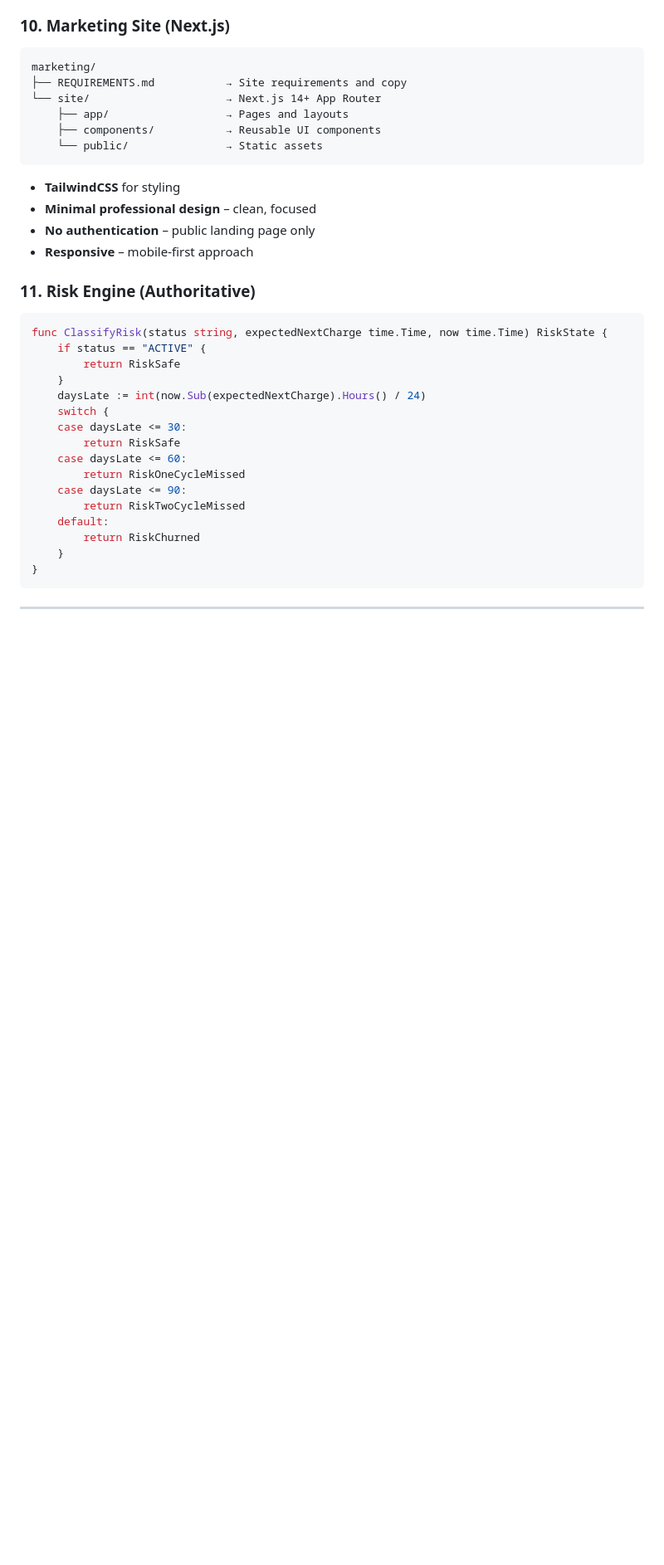
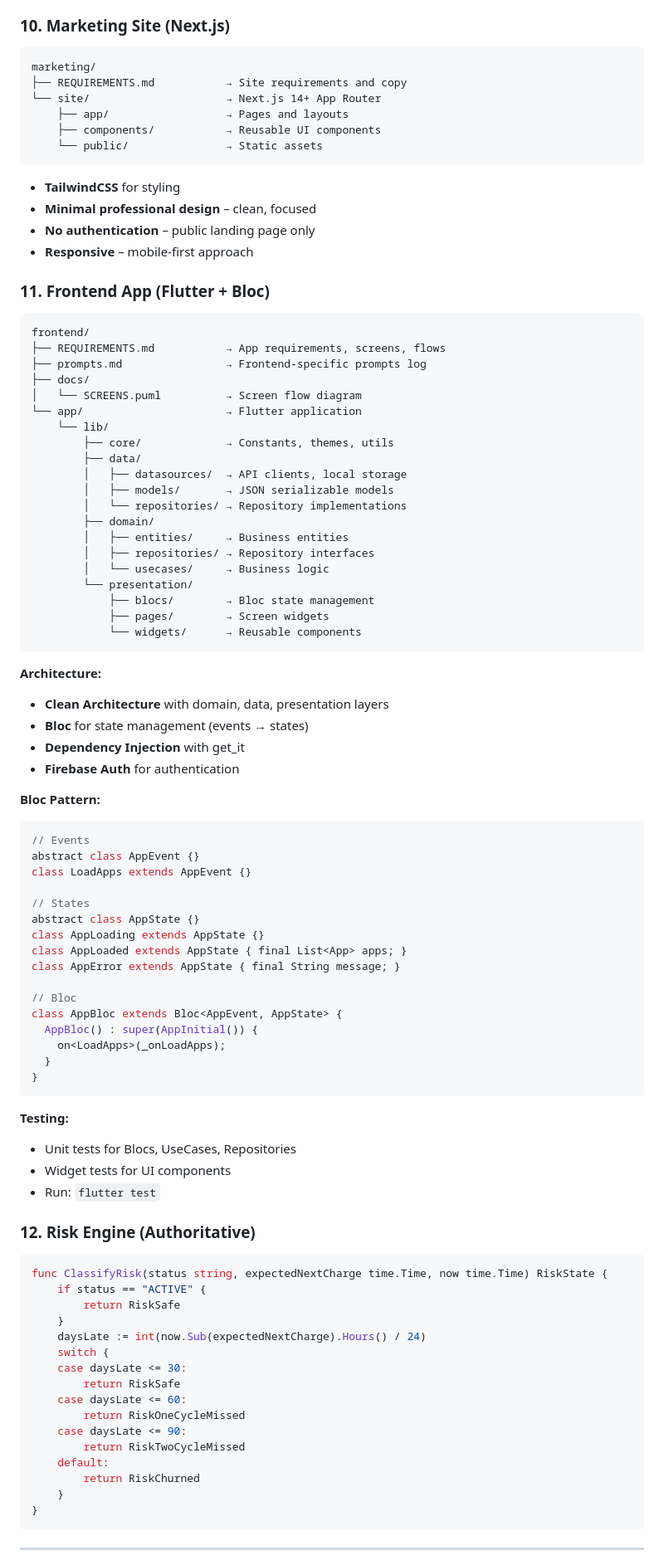
Before and after one commit to sachin-sivadasan/ledgerguard, a Markdown page: CLAUDE.md, the part around one of its changes. Shown at 83% size. Drawn GitHub-style; blank space fills up the shorter version.

````diff
--- a/CLAUDE.md
+++ b/CLAUDE.md
@@ -119,7 +121,62 @@ marketing/
 - **No authentication** – public landing page only
 - **Responsive** – mobile-first approach
 
-### 11. Risk Engine (Authoritative)
+### 11. Frontend App (Flutter + Bloc)
+```
+frontend/
+├── REQUIREMENTS.md           → App requirements, screens, flows
+├── prompts.md                → Frontend-specific prompts log
+├── docs/
+│   └── SCREENS.puml          → Screen flow diagram
+└── app/                      → Flutter application
+    └── lib/
+        ├── core/             → Constants, themes, utils
+        ├── data/
+        │   ├── datasources/  → API clients, local storage
+        │   ├── models/       → JSON serializable models
+        │   └── repositories/ → Repository implementations
+        ├── domain/
+        │   ├── entities/     → Business entities
+        │   ├── repositories/ → Repository interfaces
+        │   └── usecases/     → Business logic
+        └── presentation/
+            ├── blocs/        → Bloc state management
+            ├── pages/        → Screen widgets
+            └── widgets/      → Reusable components
+```
+
+**Architecture:**
+- **Clean Architecture** with domain, data, presentation layers
+- **Bloc** for state management (events → states)
+- **Dependency Injection** with get_it
+- **Firebase Auth** for authentication
+
+**Bloc Pattern:**
+```dart
+// Events
+abstract class AppEvent {}
+class LoadApps extends AppEvent {}
+
+// States
+abstract class AppState {}
+class AppLoading extends AppState {}
+class AppLoaded extends AppState { final List<App> apps; }
+class AppError extends AppState { final String message; }
+
+// Bloc
+class AppBloc extends Bloc<AppEvent, AppState> {
+  AppBloc() : super(AppInitial()) {
+    on<LoadApps>(_onLoadApps);
+  }
+}
+```
+
+**Testing:**
+- Unit tests for Blocs, UseCases, Repositories
+- Widget tests for UI components
+- Run: `flutter test`
+
+### 12. Risk Engine (Authoritative)
 ```go
 func ClassifyRisk(status string, expectedNextCharge time.Time, now time.Time) RiskState {
     if status == "ACTIVE" {
````
Also changed, not shown: other parts of CLAUDE.md (+33 -5 lines).
